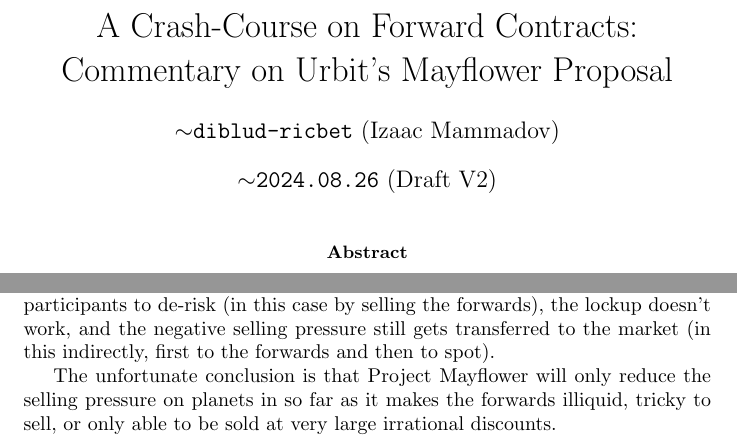
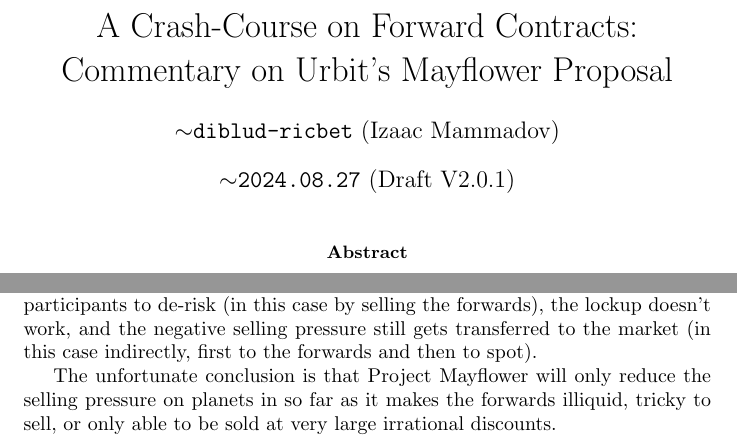
Before and after one commit to IzaacMammadov/forwards-for-urbiters, a LaTeX paper (forwards.tex): two parts of pages 1 and 12 of 14, joined at a grey line, cut so that both start at the same text. Compiled offline with pdfLaTeX.

Commit message:
Minor grammar fix

```diff
--- a/forwards.tex
+++ b/forwards.tex
@@ -15,7 +15,7 @@
 \begin{document}
 	\title{A Crash-Course on Forward Contracts: Commentary on Urbit's Mayflower Proposal}
 	\author{\texttt{$\sim$diblud-ricbet} (Izaac Mammadov)}
-	\date{\texttt{$\sim$2024.08.26} (Draft V2)}
+	\date{\texttt{$\sim$2024.08.27} (Draft V2.0.1)}
 	\maketitle
 
 	\begin{abstract}
@@ -197,7 +197,7 @@
 
 	Yes, this project reduces \texttt{URB}/planet supply. That is correct. But that supply simply gets redirected into \texttt{URB} forwards. A selling pressure on \texttt{URB} forwards is equivalent to a selling pressure on \texttt{URB}. Arbitrageurs/traders will act to transfer selling pressure from forwards to spot and ensure the prices follow the rules described in Section 2. It's the same way that arbitrageurs will transfer selling pressure from \texttt{BTC} perpetual futures to \texttt{BTC} spot.
 
-	The fact of the matter is, that lockups don't work but for their nefarious nature. They only work when participants are stopped in some way from de-risking when they want to. If you try to remove their nefarious nature, and allow participants to de-risk (in this case by selling the forwards), the lockup doesn't work, and the negative selling pressure still gets transferred to the market (in this indirectly, first to the forwards and then to spot).
+	The fact of the matter is, that lockups don't work but for their nefarious nature. They only work when participants are stopped in some way from de-risking when they want to. If you try to remove their nefarious nature, and allow participants to de-risk (in this case by selling the forwards), the lockup doesn't work, and the negative selling pressure still gets transferred to the market (in this case indirectly, first to the forwards and then to spot).
 
 	The unfortunate conclusion is that Project Mayflower will only reduce the selling pressure on planets in so far as it makes the forwards illiquid, tricky to sell, or only able to be sold at very large irrational discounts.
 
```
Also changed, not shown: forwards.pdf.
